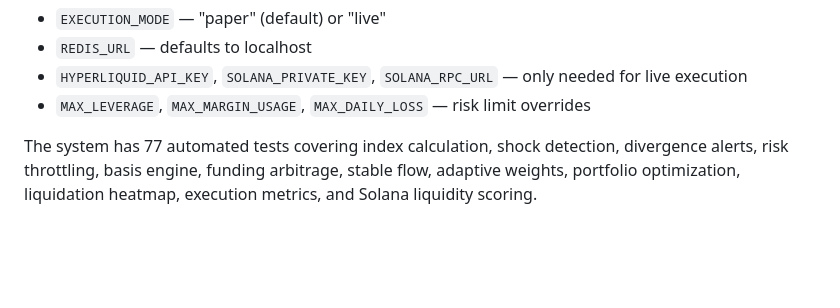
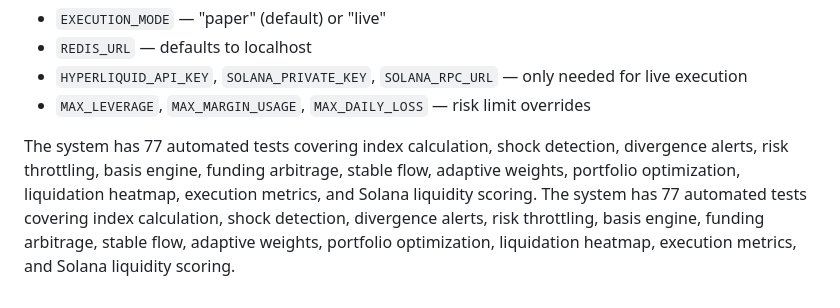
Before and after one commit to btorressz/United-Marco-Markets, a Markdown page: Summary.md, the part around the change. Drawn GitHub-style; blank space fills up the shorter version.

```diff
--- a/Summary.md
+++ b/Summary.md
@@ -202,3 +202,4 @@ Key optional settings:
 - `MAX_LEVERAGE`, `MAX_MARGIN_USAGE`, `MAX_DAILY_LOSS` — risk limit overrides
 
 The system has 77 automated tests covering index calculation, shock detection, divergence alerts, risk throttling, basis engine, funding arbitrage, stable flow, adaptive weights, portfolio optimization, liquidation heatmap, execution metrics, and Solana liquidity scoring.
+The system has 77 automated tests covering index calculation, shock detection, divergence alerts, risk throttling, basis engine, funding arbitrage, stable flow, adaptive weights, portfolio optimization, liquidation heatmap, execution metrics, and Solana liquidity scoring.
```
